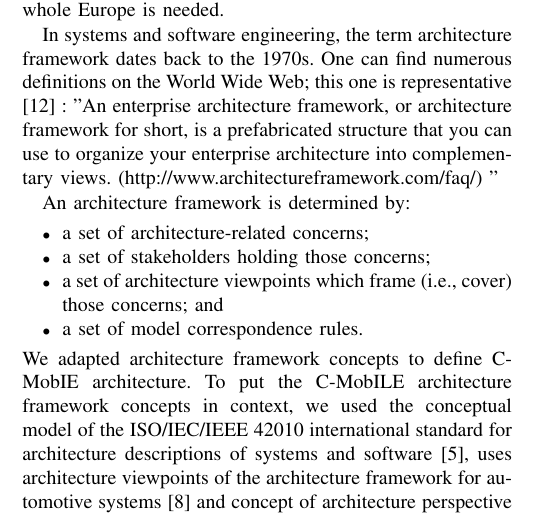
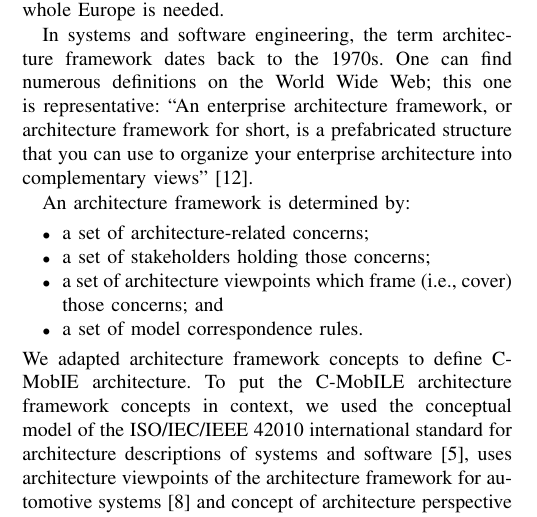
Before and after one commit to kpriyanka0305/Architecture-Framework-Paper, a LaTeX paper (root.tex): part of one column of page 1 of 6, cut so that both start at the same text. Compiled offline with pdfLaTeX.

Commit message:
fix citatiton

```diff
--- a/root.tex
+++ b/root.tex
@@ -82,8 +82,8 @@ In this paper, we describe an architecture framework, architecture viewpoints an
 The European industry has traditionally held a competitive position on a global scale in the field of Intelligent Transport Systems (ITS). While ITS focuses on intelligence at the roadside or in vehicles, Cooperative ITS (C-ITS) focuses on the communication between those systems. Such systems can be vehicles communicating with each other, with the infrastructure, or with other C-ITS systems. This interaction is where the term \emph{cooperative} comes from. There has been a tremendous amount of progress in the field of C-ITS. The C-ITS domain covers various fields such as software and systems engineering, traffic engineering, civil engineering, and information technology, which require a unified architecture. C-ITS is currently being demonstrated by an ongoing project named C-MobILE (Accelerating C-ITS Mobility Innovation and depLoyment in Europe)\footnote{C-MobILE: \url{http://c-mobile-project.eu/}}. C-MobILE is a large scale demonstration project with a time frame from 2017 to 2020. The goal of C-MobILE is safe and efficient road traffic, reducing casualties and serious injuries on European roads.
 To help achieve the C-MobILE goal, a well structured architecture, capable of being deployed to whole Europe is needed.
 
-In systems and software engineering, the term architecture framework dates back to the 1970s. One can find numerous definitions on the World Wide Web; this one is representative \cite{zachman1} :
-"An enterprise architecture framework, or architecture framework for short, is a prefabricated structure that you can use to organize your enterprise architecture into complementary views. (http://www.architectureframework.com/faq/) "
+In systems and software engineering, the term architecture framework dates back to the 1970s. One can find numerous definitions on the World Wide Web; this one is representative:
+``An enterprise architecture framework, or architecture framework for short, is a prefabricated structure that you can use to organize your enterprise architecture into complementary views'' \cite{zachman1}.
 
 An architecture framework is determined by:
 \begin{itemize}
```
